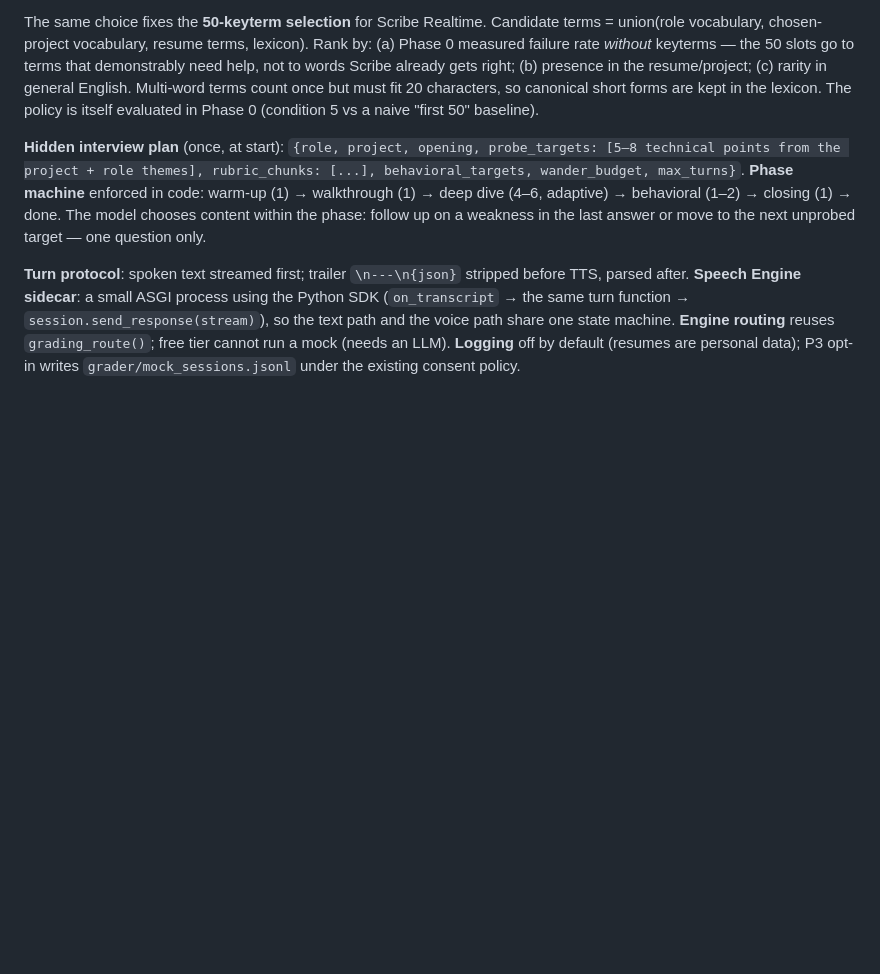
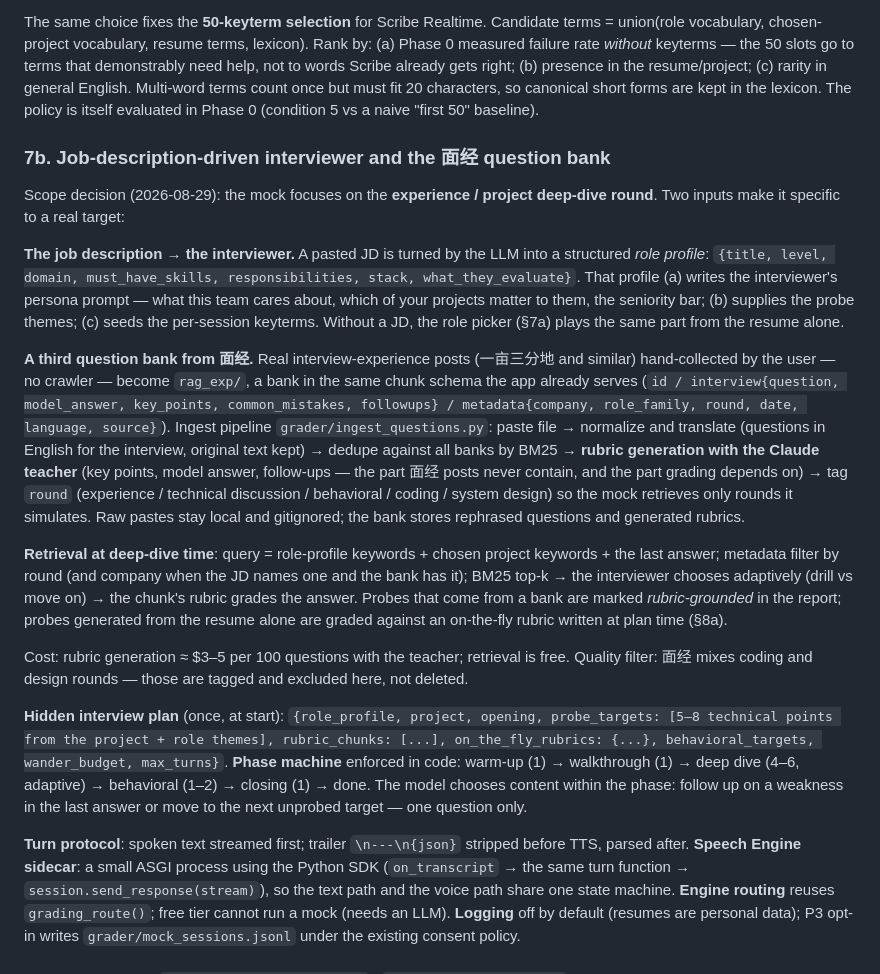
Before and after one commit to chenyufang-data/mle-aie-interview-coach, a Markdown page: docs/mock_interview_plan.md, the part around one of its changes. Drawn GitHub-style; blank space fills up the shorter version.

Commit message:
docs: mock plan - JD-driven interviewer, 面经 question bank via RAG, two-level grading rubric
Co-Authored-By: Claude Fable 5 <noreply@anthropic.com>

```diff
--- a/docs/mock_interview_plan.md
+++ b/docs/mock_interview_plan.md
@@ -338,9 +338,49 @@ rarity in general English. Multi-word terms count once but must fit 20
 characters, so canonical short forms are kept in the lexicon. The policy is
 itself evaluated in Phase 0 (condition 5 vs a naive "first 50" baseline).
 
-**Hidden interview plan** (once, at start): `{role, project, opening,
-probe_targets: [5–8 technical points from the project + role themes],
-rubric_chunks: [...], behavioral_targets, wander_budget, max_turns}`. **Phase machine** enforced in code: warm-up (1) →
+### 7b. Job-description-driven interviewer and the 面经 question bank
+
+Scope decision (2026-08-29): the mock focuses on the **experience / project
+deep-dive round**. Two inputs make it specific to a real target:
+
+**The job description → the interviewer.** A pasted JD is turned by the LLM
+into a structured *role profile*: `{title, level, domain, must_have_skills,
+responsibilities, stack, what_they_evaluate}`. That profile (a) writes the
+interviewer's persona prompt — what this team cares about, which of your
+projects matter to them, the seniority bar; (b) supplies the probe themes;
+(c) seeds the per-session keyterms. Without a JD, the role picker (§7a)
+plays the same part from the resume alone.
+
+**A third question bank from 面经.** Real interview-experience posts
+(一亩三分地 and similar) hand-collected by the user — no crawler — become
+`rag_exp/`, a bank in the same chunk schema the app already serves
+(`id / interview{question, model_answer, key_points, common_mistakes,
+followups} / metadata{company, role_family, round, date, language, source}`).
+Ingest pipeline `grader/ingest_questions.py`: paste file → normalize and
+translate (questions in English for the interview, original text kept) →
+dedupe against all banks by BM25 → **rubric generation with the Claude
+teacher** (key points, model answer, follow-ups — the part 面经 posts never
+contain, and the part grading depends on) → tag `round` (experience /
+technical discussion / behavioral / coding / system design) so the mock
+retrieves only rounds it simulates. Raw pastes stay local and gitignored;
+the bank stores rephrased questions and generated rubrics.
+
+**Retrieval at deep-dive time**: query = role-profile keywords + chosen
+project keywords + the last answer; metadata filter by round (and company
+when the JD names one and the bank has it); BM25 top-k → the interviewer
+chooses adaptively (drill vs move on) → the chunk's rubric grades the answer.
+Probes that come from a bank are marked *rubric-grounded* in the report;
+probes generated from the resume alone are graded against an on-the-fly
+rubric written at plan time (§8a).
+
+Cost: rubric generation ≈ $3–5 per 100 questions with the teacher; retrieval
+is free. Quality filter: 面经 mixes coding and design rounds — those are
+tagged and excluded here, not deleted.
+
+**Hidden interview plan** (once, at start): `{role_profile, project,
+opening, probe_targets: [5–8 technical points from the project + role
+themes], rubric_chunks: [...], on_the_fly_rubrics: {...}, behavioral_targets,
+wander_budget, max_turns}`. **Phase machine** enforced in code: warm-up (1) →
 walkthrough (1) → deep dive (4–6, adaptive) → behavioral (1–2) → closing (1)
 → done. The model chooses content within the phase: follow up on a weakness
 in the last answer or move to the next unprobed target — one question only.
```
Also changed, not shown: other parts of docs/mock_interview_plan.md (+36 -0 lines).
